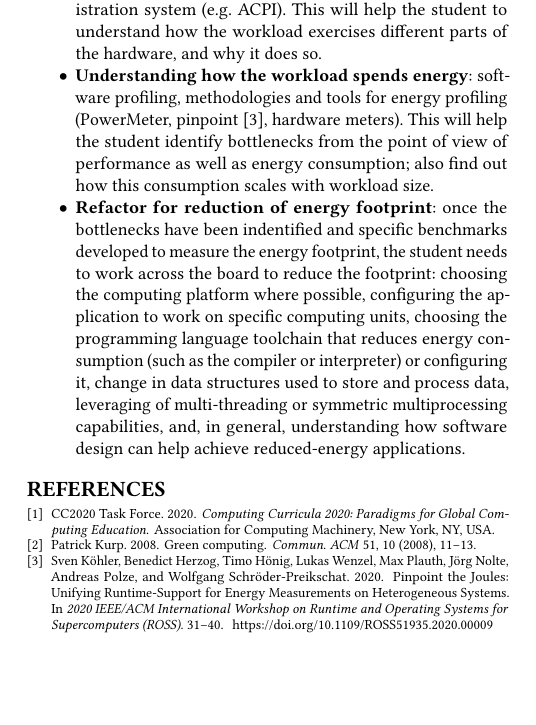
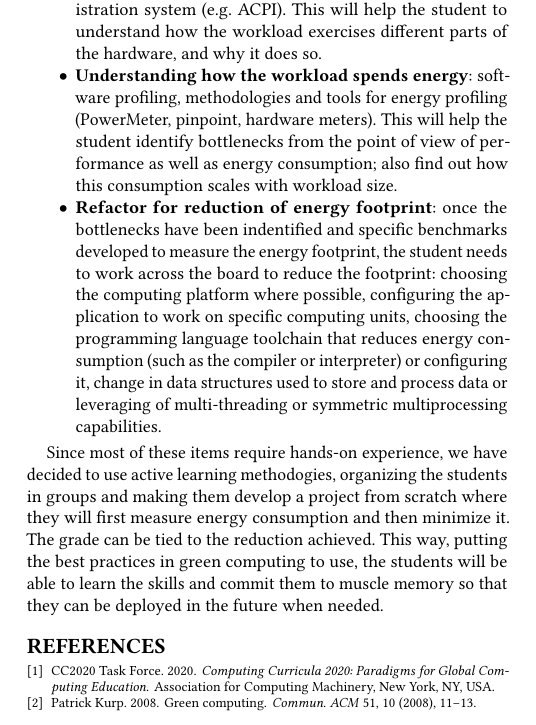
Before and after one commit to JJ/ivR, a LaTeX paper (paper/green-computing.tex): part of one column of the page, cut so that both start at the same text, the shorter picture padded with empty space. Compiled offline with pdfLaTeX.

Commit message:
#13 first full draft

```diff
--- a/paper/green-computing.tex
+++ b/paper/green-computing.tex
@@ -105,8 +105,7 @@ would, then, would be as follows:\begin{itemize}
   help the student to understand how the workload exercises different parts of
   the hardware, and why it does so.
 \item {\bf Understanding how the workload spends energy}: software profiling,
-  methodologies and tools for energy profiling (PowerMeter, pinpoint
-  \cite{9307947}, hardware meters). This will help the student identify
+  methodologies and tools for energy profiling (PowerMeter, pinpoint, hardware meters). This will help the student identify
   bottlenecks from the point of view of performance as well as energy
   consumption; also find out how this consumption scales with workload size.
 \item {\bf Refactor for reduction of energy footprint}: once the bottlenecks
@@ -116,12 +115,17 @@ would, then, would be as follows:\begin{itemize}
   work on specific computing units, choosing the programming language toolchain
   that reduces energy consumption (such as the compiler or interpreter) or
   configuring it, change
-  in data structures used to store and process data, leveraging of
-  multi-threading or symmetric multiprocessing capabilities, and, in general,
-  understanding how software design can help achieve reduced-energy
-  applications.
+  in data structures used to store and process data or leveraging of
+  multi-threading or symmetric multiprocessing capabilities.
 \end{itemize}
 
+Since most of these items require hands-on experience, we have decided to use
+active learning methodogies, organizing the students in groups and
+making them develop a project from scratch where they will first measure energy
+consumption and then minimize it. The grade can be tied to the
+reduction achieved. This way, putting the best practices in green computing
+to use, the students will be able to learn the skills and commit them to muscle
+memory so that they can be deployed in the future when needed.
 
 \bibliographystyle{ACM-Reference-Format}
 \bibliography{../energy.bib,../dev.bib}
```
